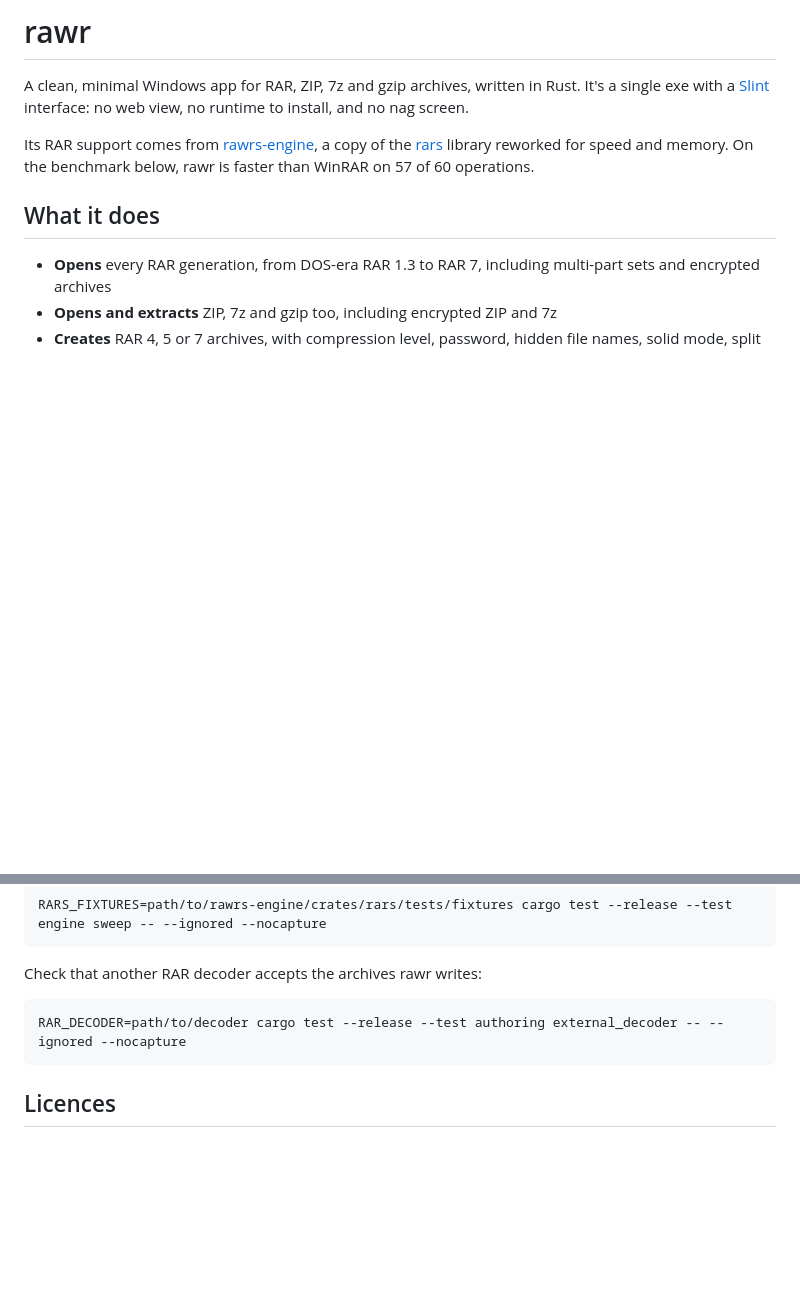
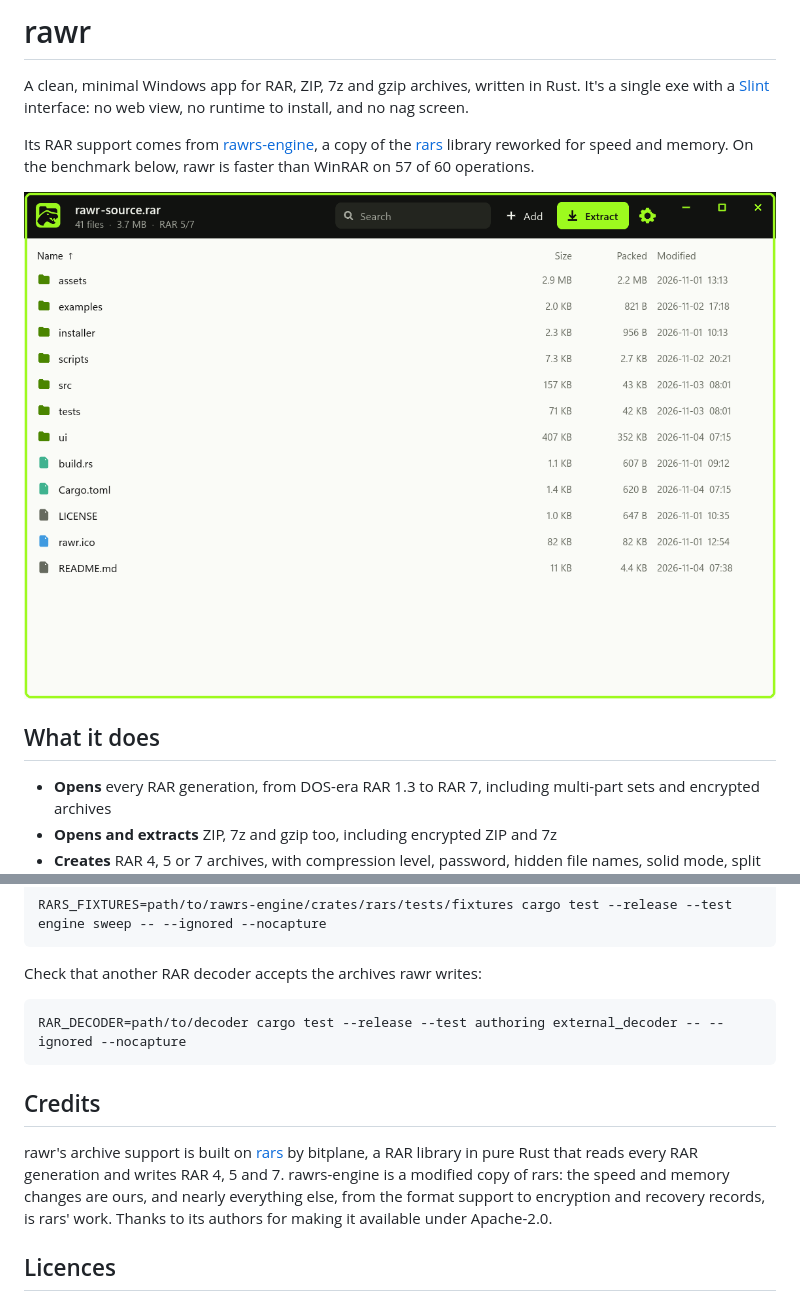
Before and after one commit to msderganc/rawr, a Markdown page: README.md, 2 parts joined by grey strips. Drawn GitHub-style; pictures changed too: assets/screenshot.png (added); blank space fills up the shorter version.

````diff
--- a/README.md
+++ b/README.md
@@ -9,6 +9,8 @@ install, and no nag screen.
 Its RAR support comes from [rawrs-engine](https://github.com/msderganc/rawrs-engine), a
 copy of the [rars](https://github.com/bitplane/rars) library reworked for speed and
 memory. On the benchmark below, rawr is faster than WinRAR on 57 of 60 operations.
+
+![rawr showing the contents of a RAR archive](assets/screenshot.png)
 
 ## What it does
 
@@ -141,5 +233,14 @@ Check that another RAR decoder accepts the archives rawr writes:
 RAR_DECODER=path/to/decoder cargo test --release --test authoring external_decoder -- --ignored --nocapture
 ```
 
+## Credits
+
+rawr's archive support is built on [rars](https://github.com/bitplane/rars) by
+bitplane, a RAR library in pure Rust that reads every RAR generation and writes RAR 4,
+5 and 7. rawrs-engine is a modified copy of rars: the speed and memory changes are ours,
+and nearly everything else, from the format support to encryption and recovery records,
+is rars' work. Thanks to its authors for making it available under
+Apache-2.0.
+
 ## Licences
 
````
Also changed, not shown: other parts of README.md (+91 -1 lines).
